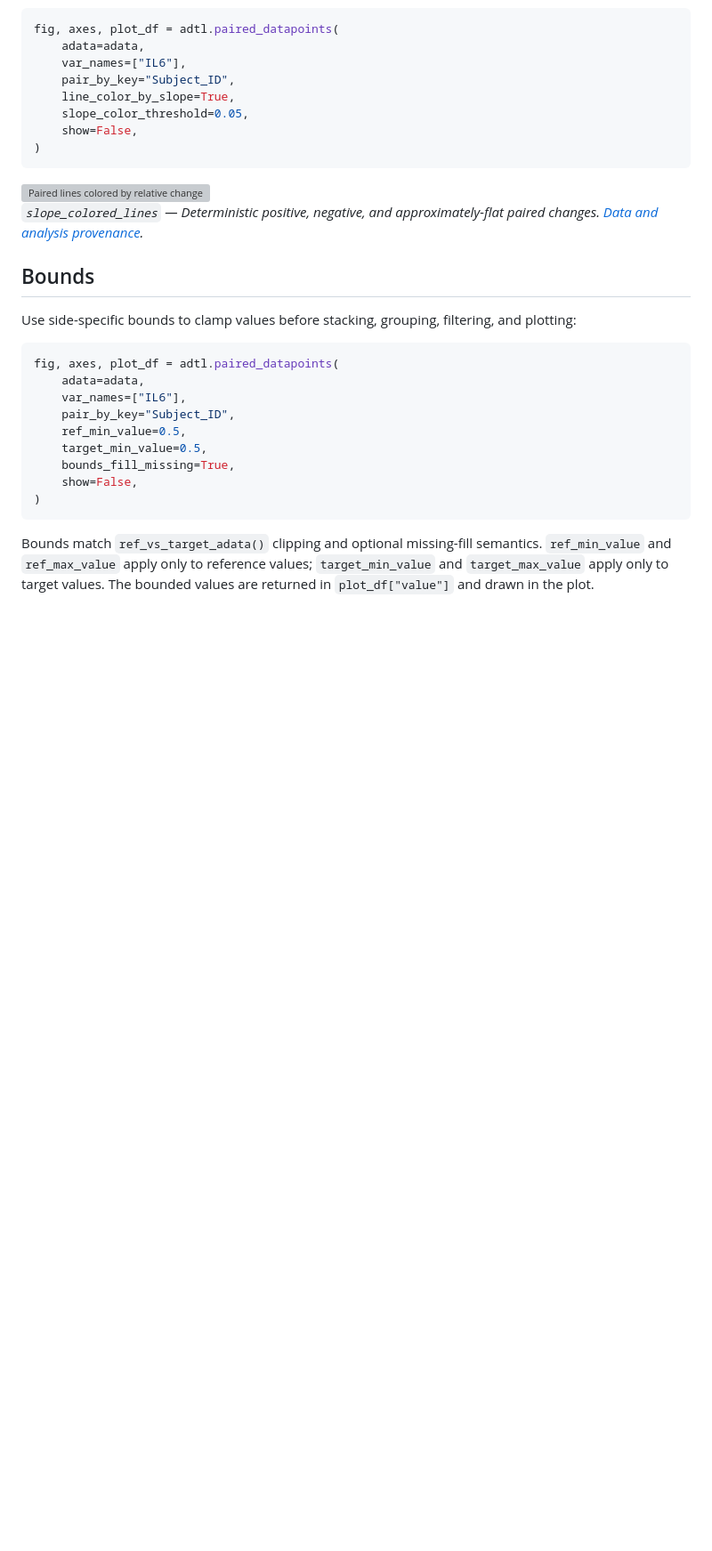
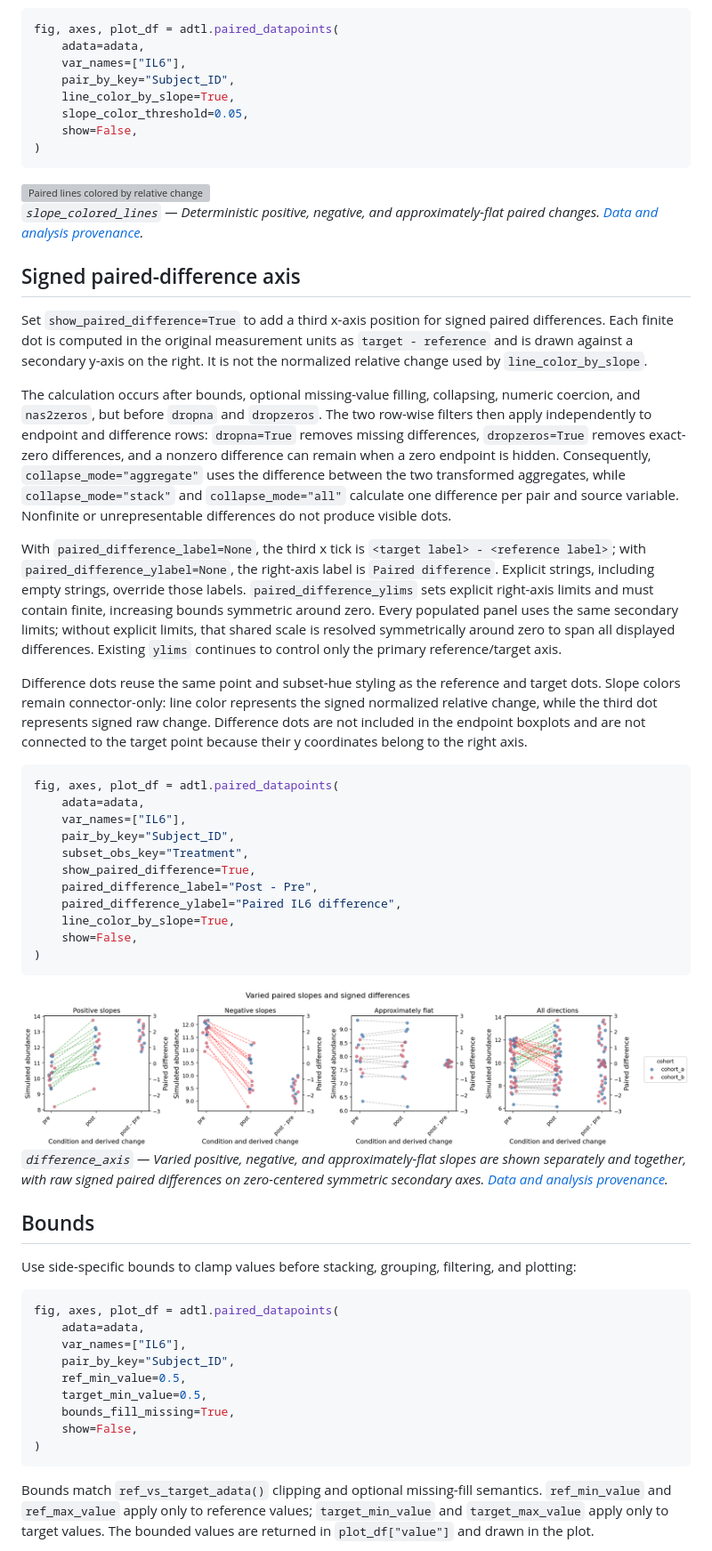
Before and after one commit to gitbenlewis/adata_science_tools, a Markdown page: docs/_paired_datapoints.md, the part around one of its changes. Shown at 89% size. Drawn GitHub-style; pictures changed too: docs/assets/plotting_gallery/paired_datapoints__difference_axis.png (added); blank space fills up the shorter version; grey boxes are pictures that could not be loaded.

Commit message:
Add signed paired-difference axis

````diff
--- a/docs/_paired_datapoints.md
+++ b/docs/_paired_datapoints.md
@@ -299,6 +303,60 @@ fig, axes, plot_df = adtl.paired_datapoints(
 
 *`slope_colored_lines` — Deterministic positive, negative, and approximately-flat paired changes. [Data and analysis provenance](plotting_gallery.md#data-and-analysis-provenance).*
 
+## Signed paired-difference axis
+
+Set `show_paired_difference=True` to add a third x-axis position for signed
+paired differences. Each finite dot is computed in the original measurement
+units as `target - reference` and is drawn against a secondary y-axis on the
+right. It is not the normalized relative change used by
+`line_color_by_slope`.
+
+The calculation occurs after bounds, optional missing-value filling, collapsing,
+numeric coercion, and `nas2zeros`, but before `dropna` and `dropzeros`. The two
+row-wise filters then apply independently to endpoint and difference rows:
+`dropna=True` removes missing differences, `dropzeros=True` removes exact-zero
+differences, and a nonzero difference can remain when a zero endpoint is
+hidden. Consequently, `collapse_mode="aggregate"` uses the difference between
+the two transformed aggregates, while `collapse_mode="stack"` and
+`collapse_mode="all"` calculate one difference per pair and source variable.
+Nonfinite or unrepresentable differences do not produce visible dots.
+
+With `paired_difference_label=None`, the third x tick is
+`<target label> - <reference label>`; with
+`paired_difference_ylabel=None`, the right-axis label is
+`Paired difference`. Explicit strings, including empty strings,
+override those labels. `paired_difference_ylims` sets explicit right-axis
+limits and must contain finite, increasing bounds symmetric around zero. Every
+populated panel uses the same secondary limits; without explicit limits, that
+shared scale is resolved symmetrically around zero to span all displayed
+differences. Existing `ylims` continues to control only the primary
+reference/target axis.
+
+Difference dots reuse the same point and subset-hue styling as the reference
+and target dots. Slope colors remain connector-only: line color represents the
+signed normalized relative change, while the third dot represents signed raw
+change. Difference dots are not included in the endpoint boxplots and are not
+connected to the target point because their y coordinates belong to the right
+axis.
+
+```python
+fig, axes, plot_df = adtl.paired_datapoints(
+    adata=adata,
+    var_names=["IL6"],
+    pair_by_key="Subject_ID",
+    subset_obs_key="Treatment",
+    show_paired_difference=True,
+    paired_difference_label="Post - Pre",
+    paired_difference_ylabel="Paired IL6 difference",
+    line_color_by_slope=True,
+    show=False,
+)
+```
+
+<img src="assets/plotting_gallery/paired_datapoints__difference_axis.png" alt="Varied paired slopes with a combined-direction panel and signed secondary difference axes" width="960">
+
+*`difference_axis` — Varied positive, negative, and approximately-flat slopes are shown separately and together, with raw signed paired differences on zero-centered symmetric secondary axes. [Data and analysis provenance](plotting_gallery.md#data-and-analysis-provenance).*
+
 ## Bounds
 
 Use side-specific bounds to clamp values before stacking, grouping, filtering,
````
Also changed, not shown: other parts of docs/_paired_datapoints.md (+14 -2 lines), docs/plotting_gallery.md (+2 -2 lines), 5 other files.
